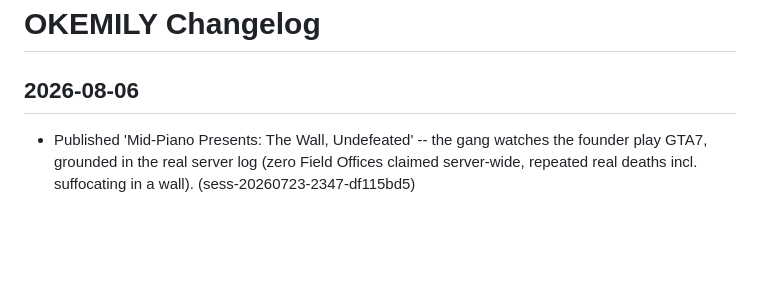
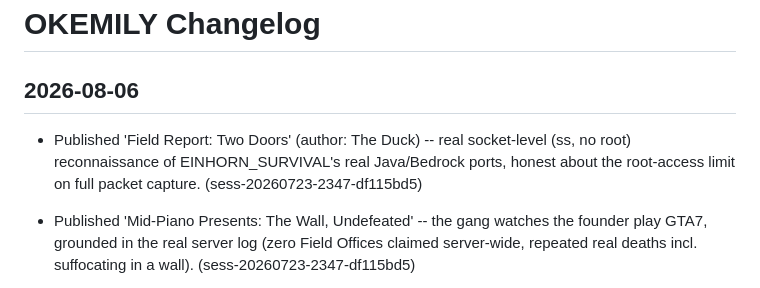
Before and after one commit to emilyspringerton/OKEMILY, a Markdown page: CHANGELOG.md, the part around the change. GitHub-like rendering; blank space fills up the shorter version.

Commit message:
changelog(OKEMILY): Published 'Field Report: Two Doors' (author: The Duck) -- r…

```diff
--- a/CHANGELOG.md
+++ b/CHANGELOG.md
@@ -1,6 +1,7 @@
 # OKEMILY Changelog
 
 ## 2026-08-06
+- Published 'Field Report: Two Doors' (author: The Duck) -- real socket-level (ss, no root) reconnaissance of EINHORN_SURVIVAL's real Java/Bedrock ports, honest about the root-access limit on full packet capture. (sess-20260723-2347-df115bd5)
 - Published 'Mid-Piano Presents: The Wall, Undefeated' -- the gang watches the founder play GTA7, grounded in the real server log (zero Field Offices claimed server-wide, repeated real deaths incl. suffocating in a wall). (sess-20260723-2347-df115bd5)
 - Refreshed main funnel copy (hero count 18->30, added GTA7/community server mentions), added 'Play right now' feature section (mc.okemily.com), linked the two new ecosystem posts + TYLER reading room. (sess-20260723-2347-df115bd5)
 
```
